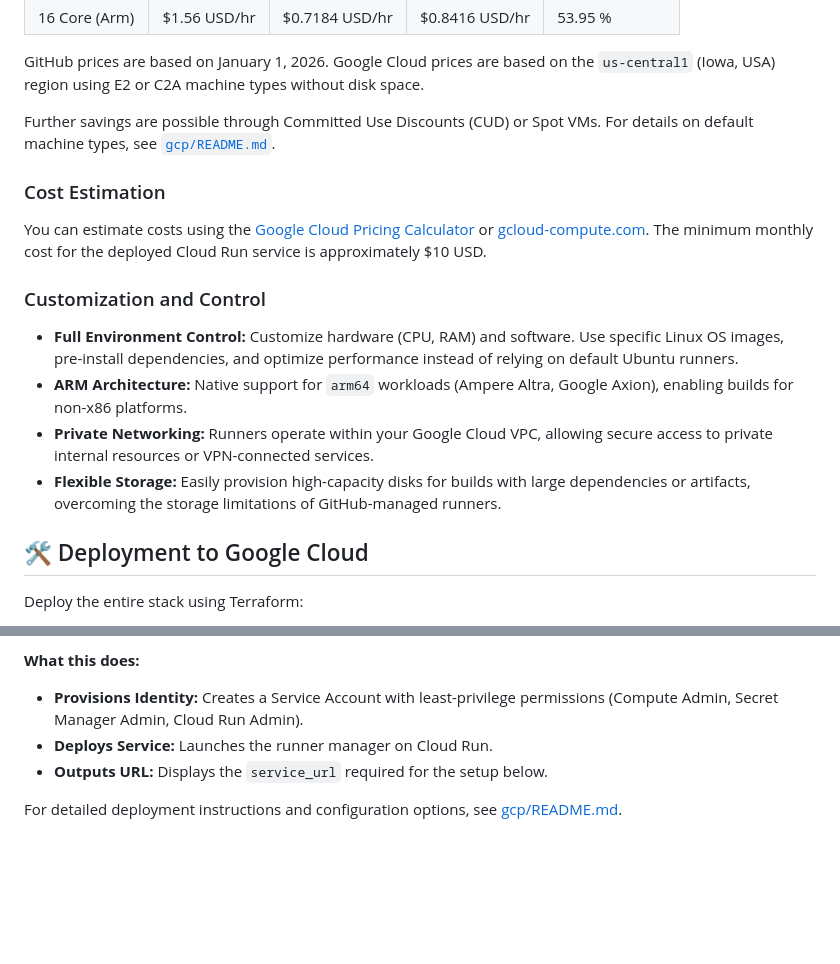
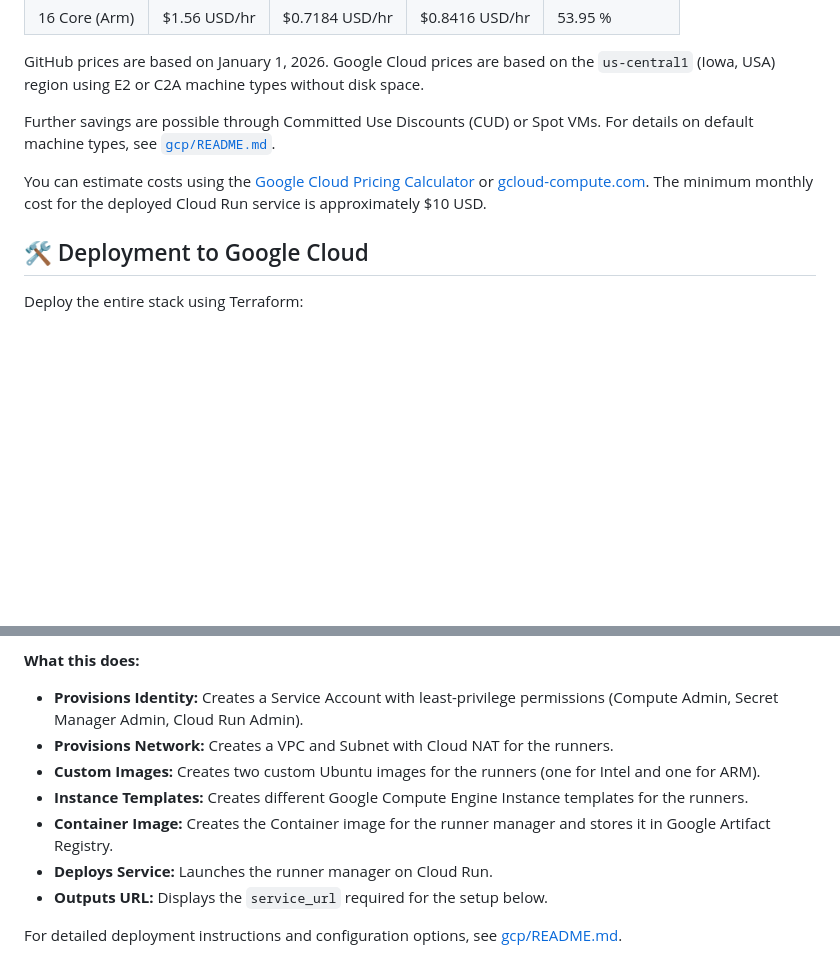
Before and after one commit to Cyclenerd/google-cloud-github-runner, a Markdown page: README.md, 2 parts joined by grey strips. Rendered like a GitHub page; blank space fills up the shorter version.

```diff
--- a/README.md
+++ b/README.md
@@ -93,16 +93,7 @@ Google Cloud prices are based on the `us-central1` (Iowa, USA) region using E2 o
 Further savings are possible through Committed Use Discounts (CUD) or Spot VMs.
 For details on default machine types, see [`gcp/README.md`](gcp/README.md).
 
-### Cost Estimation
-
 You can estimate costs using the [Google Cloud Pricing Calculator](https://cloud.google.com/products/calculator) or [gcloud-compute.com](https://gcloud-compute.com/). The minimum monthly cost for the deployed Cloud Run service is approximately $10 USD.
-
-### Customization and Control
-
-* **Full Environment Control:** Customize hardware (CPU, RAM) and software. Use specific Linux OS images, pre-install dependencies, and optimize performance instead of relying on default Ubuntu runners.
-* **ARM Architecture:** Native support for `arm64` workloads (Ampere Altra, Google Axion), enabling builds for non-x86 platforms.
-* **Private Networking:** Runners operate within your Google Cloud VPC, allowing secure access to private internal resources or VPN-connected services.
-* **Flexible Storage:** Easily provision high-capacity disks for builds with large dependencies or artifacts, overcoming the storage limitations of GitHub-managed runners.
 
 ## 🛠️ Deployment to Google Cloud
 
@@ -118,6 +109,10 @@ terraform apply
 
 **What this does:**
 *   **Provisions Identity:** Creates a Service Account with least-privilege permissions (Compute Admin, Secret Manager Admin, Cloud Run Admin).
+*   **Provisions Network:** Creates a VPC and Subnet with Cloud NAT for the runners.
+*   **Custom Images:** Creates two custom Ubuntu images for the runners (one for Intel and one for ARM).
+*   **Instance Templates:** Creates different Google Compute Engine Instance templates for the runners.
+*   **Container Image:** Creates the Container image for the runner manager and stores it in Google Artifact Registry.
 *   **Deploys Service:** Launches the runner manager on Cloud Run.
 *   **Outputs URL:** Displays the `service_url` required for the setup below.
 
```
